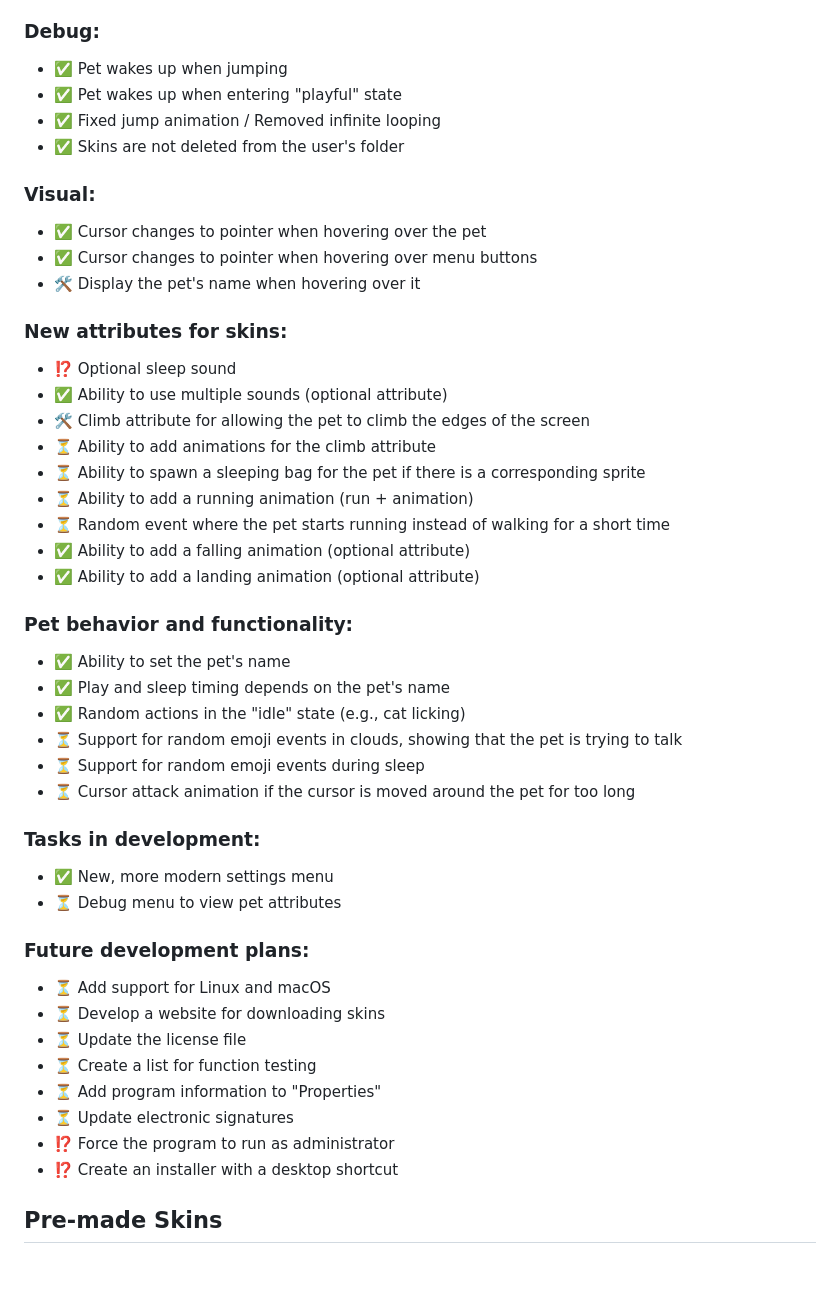
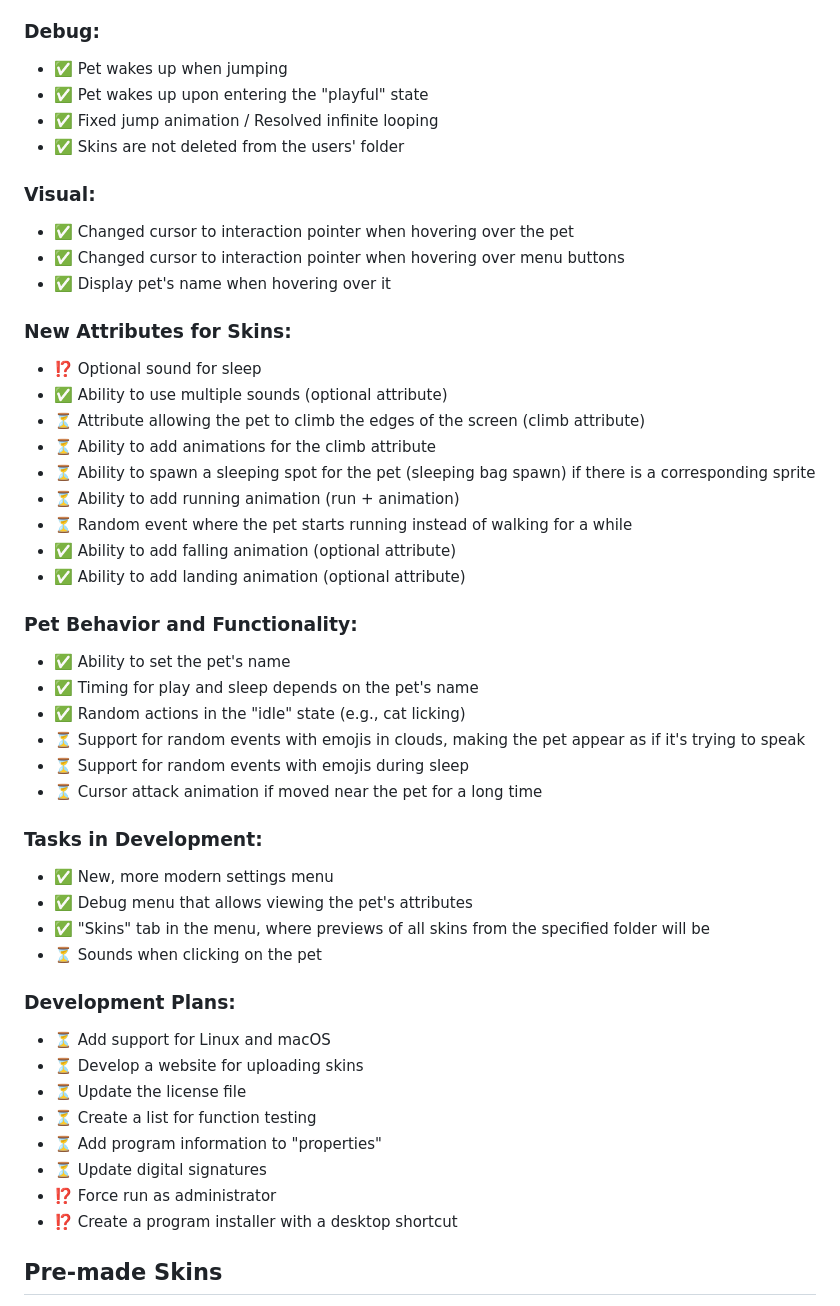
Before and after one commit to KristopherZlo/quackduck, a Markdown page: README.md, the part around the change. Drawn GitHub-style; blank space fills up the shorter version.

Commit message:
1.4.0 | pre-version | todo update

```diff
--- a/README.md
+++ b/README.md
@@ -55,47 +55,49 @@ To run QuackDuck on your system, follow these steps:
 
 ### Debug:
 - ✅ Pet wakes up when jumping
-- ✅ Pet wakes up when entering "playful" state
-- ✅ Fixed jump animation / Removed infinite looping
-- ✅ Skins are not deleted from the user's folder
+- ✅ Pet wakes up upon entering the "playful" state
+- ✅ Fixed jump animation / Resolved infinite looping
+- ✅ Skins are not deleted from the users' folder
 
 ### Visual:
-- ✅ Cursor changes to pointer when hovering over the pet
-- ✅ Cursor changes to pointer when hovering over menu buttons
-- 🛠 Display the pet's name when hovering over it
+- ✅ Changed cursor to interaction pointer when hovering over the pet
+- ✅ Changed cursor to interaction pointer when hovering over menu buttons
+- ✅ Display pet's name when hovering over it
 
-### New attributes for skins:
-- ⁉️ Optional sleep sound
+### New Attributes for Skins:
+- ⁉️ Optional sound for sleep
 - ✅ Ability to use multiple sounds (optional attribute)
-- 🛠 Climb attribute for allowing the pet to climb the edges of the screen
+- ⏳ Attribute allowing the pet to climb the edges of the screen (climb attribute)
 - ⏳ Ability to add animations for the climb attribute
-- ⏳ Ability to spawn a sleeping bag for the pet if there is a corresponding sprite
-- ⏳ Ability to add a running animation (run + animation)
-- ⏳ Random event where the pet starts running instead of walking for a short time
-- ✅ Ability to add a falling animation (optional attribute)
-- ✅ Ability to add a landing animation (optional attribute)
+- ⏳ Ability to spawn a sleeping spot for the pet (sleeping bag spawn) if there is a corresponding sprite
+- ⏳ Ability to add running animation (run + animation)
+- ⏳ Random event where the pet starts running instead of walking for a while
+- ✅ Ability to add falling animation (optional attribute)
+- ✅ Ability to add landing animation (optional attribute)
 
-### Pet behavior and functionality:
+### Pet Behavior and Functionality:
 - ✅ Ability to set the pet's name
-- ✅ Play and sleep timing depends on the pet's name
+- ✅ Timing for play and sleep depends on the pet's name
 - ✅ Random actions in the "idle" state (e.g., cat licking)
-- ⏳ Support for random emoji events in clouds, showing that the pet is trying to talk
-- ⏳ Support for random emoji events during sleep
-- ⏳ Cursor attack animation if the cursor is moved around the pet for too long
+- ⏳ Support for random events with emojis in clouds, making the pet appear as if it's trying to speak
+- ⏳ Support for random events with emojis during sleep
+- ⏳ Cursor attack animation if moved near the pet for a long time
 
-### Tasks in development:
+### Tasks in Development:
 - ✅ New, more modern settings menu
-- ⏳ Debug menu to view pet attributes
+- ✅ Debug menu that allows viewing the pet's attributes
+- ✅ "Skins" tab in the menu, where previews of all skins from the specified folder will be
+- ⏳ Sounds when clicking on the pet
 
-### Future development plans:
+### Development Plans:
 - ⏳ Add support for Linux and macOS
-- ⏳ Develop a website for downloading skins
+- ⏳ Develop a website for uploading skins
 - ⏳ Update the license file
 - ⏳ Create a list for function testing
-- ⏳ Add program information to "Properties"
-- ⏳ Update electronic signatures
-- ⁉️ Force the program to run as administrator
-- ⁉️ Create an installer with a desktop shortcut
+- ⏳ Add program information to "properties"
+- ⏳ Update digital signatures
+- ⁉️ Force run as administrator
+- ⁉️ Create a program installer with a desktop shortcut
 
 ## Pre-made Skins
 
```
